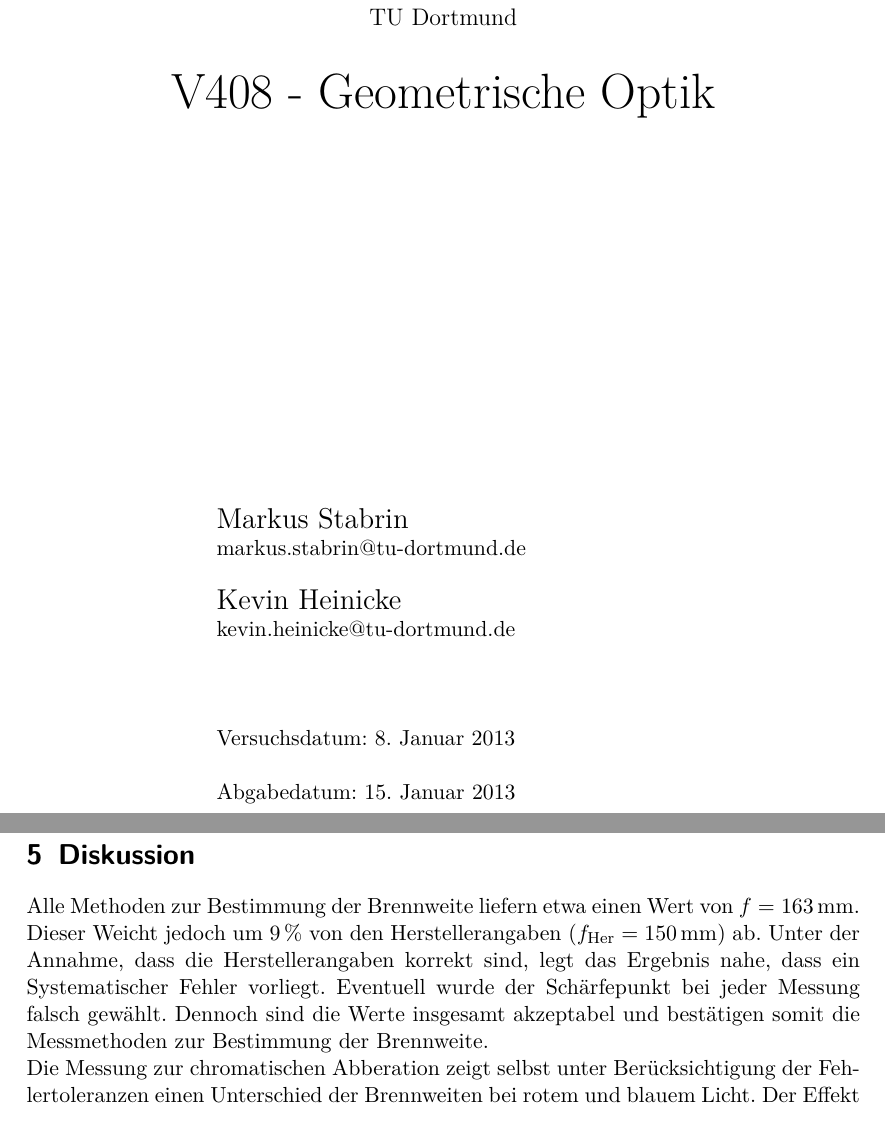
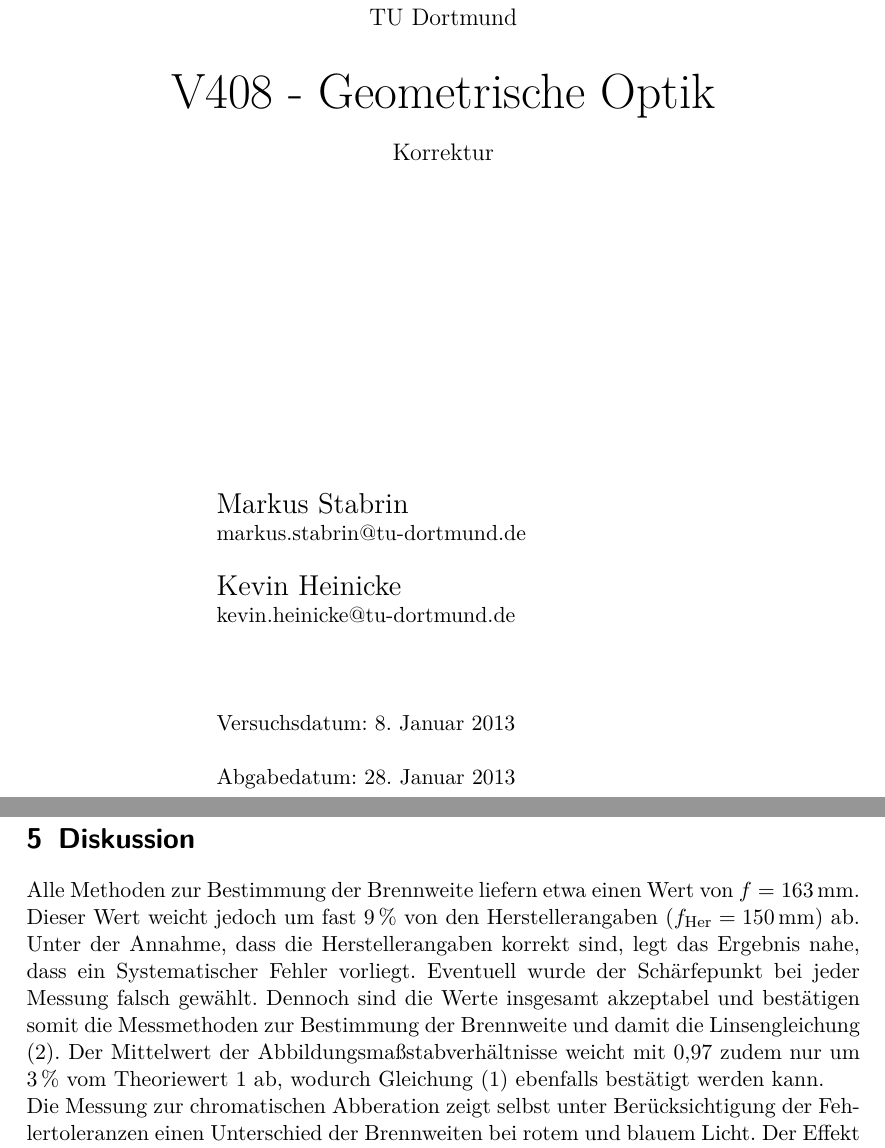
Before and after one commit to bixel/AP1213, a LaTeX document (V408_Optik/00_protokoll.tex, which reads V408_Optik/04_diskussion_literatur.tex): two parts of pages 1 and 14 of 14, joined at a grey line, cut so that both start at the same text. Compiled offline with pdfLaTeX.

Commit message:
Kleinigkeiten

```diff
--- a/V408_Optik/00_protokoll.tex
+++ b/V408_Optik/00_protokoll.tex
@@ -48,12 +48,12 @@
 		V408 - Geometrische Optik
 	\end{center}
 
-	% \begin{center}
-	% 	\large
-	% 	Korrektur
-	% \end{center}
+	\begin{center}
+		\large
+		Korrektur
+	\end{center}
 
-	\vspace{6cm} % Bei Korrektur nur 5cm foer schoeneres Layout
+	\vspace{5cm} % Bei Korrektur nur 5cm foer schoeneres Layout
 	\begin{center}
 		\begin{minipage}[b]{8cm}
 			\Large
@@ -70,7 +70,7 @@
 
 			Versuchsdatum: 8. Januar 2013 \\
 			\\
-			Abgabedatum: 15. Januar 2013
+			Abgabedatum: 28. Januar 2013
 		\end{minipage}
 	\end{center}
 
--- a/V408_Optik/04_diskussion_literatur.tex
+++ b/V408_Optik/04_diskussion_literatur.tex
@@ -1,10 +1,11 @@
 \clearpage
 \section{Diskussion}
 	\label{sec:diskussion}
-	Alle Methoden zur Bestimmung der Brennweite liefern etwa einen Wert von $f = \SI{163}{\milli \meter}$. Dieser Weicht jedoch um $\SI{9}{\percent}$ von den Herstellerangaben ($f_\mathrm{Her} = \SI{150}{\milli \meter}$) ab.
+	Alle Methoden zur Bestimmung der Brennweite liefern etwa einen Wert von $f = \SI{163}{\milli \meter}$. Dieser Wert weicht jedoch um fast $\SI{9}{\percent}$ von den Herstellerangaben ($f_\mathrm{Her} = \SI{150}{\milli \meter}$) ab.
 	Unter der Annahme, dass die Herstellerangaben korrekt sind, legt das Ergebnis nahe, dass ein Systematischer Fehler vorliegt.
 	Eventuell wurde der Sch"arfepunkt bei jeder Messung falsch gew"ahlt.
-	Dennoch sind die Werte insgesamt akzeptabel und best"atigen somit die Messmethoden zur Bestimmung der Brennweite.
+	Dennoch sind die Werte insgesamt akzeptabel und best"atigen somit die Messmethoden zur Bestimmung der Brennweite und damit die Linsengleichung \eqref{linsengleichung}.
+	Der Mittelwert der Abbildungsma"sstabverh"altnisse weicht mit $\SI{.97}{}$ zudem nur um $\SI{3}{\percent}$ vom Theoriewert 1 ab, wodurch Gleichung \eqref{abbildungsmassstab} ebenfalls best"atigt werden kann.
 
 	Die Messung zur chromatischen Abberation zeigt selbst unter Ber"ucksichtigung der Fehlertoleranzen einen Unterschied der Brennweiten bei rotem und blauem Licht.
 	Der Effekt kann also bei empfindlichen Systemen, wie zum Beispiel Fotokameras nicht vernachl"assigt werden.
```
